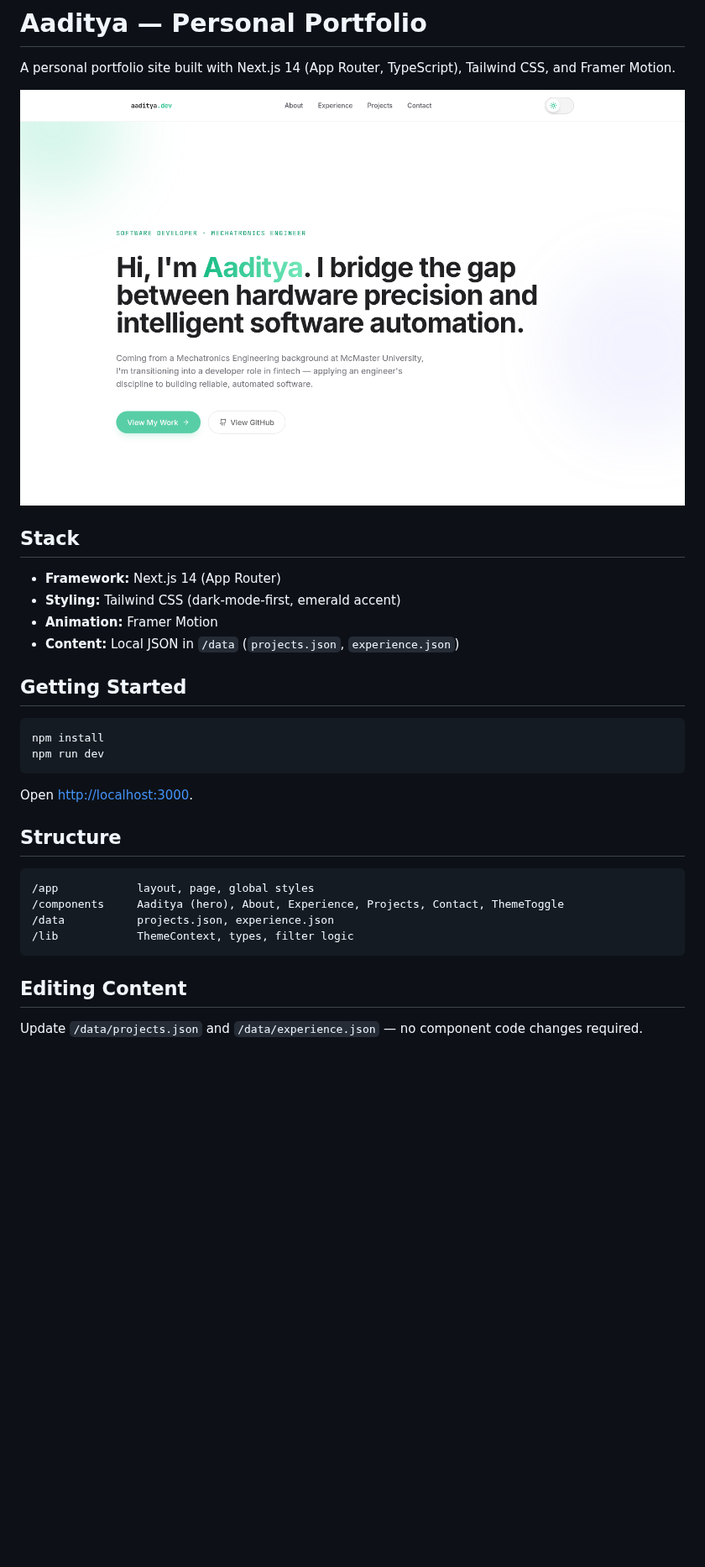
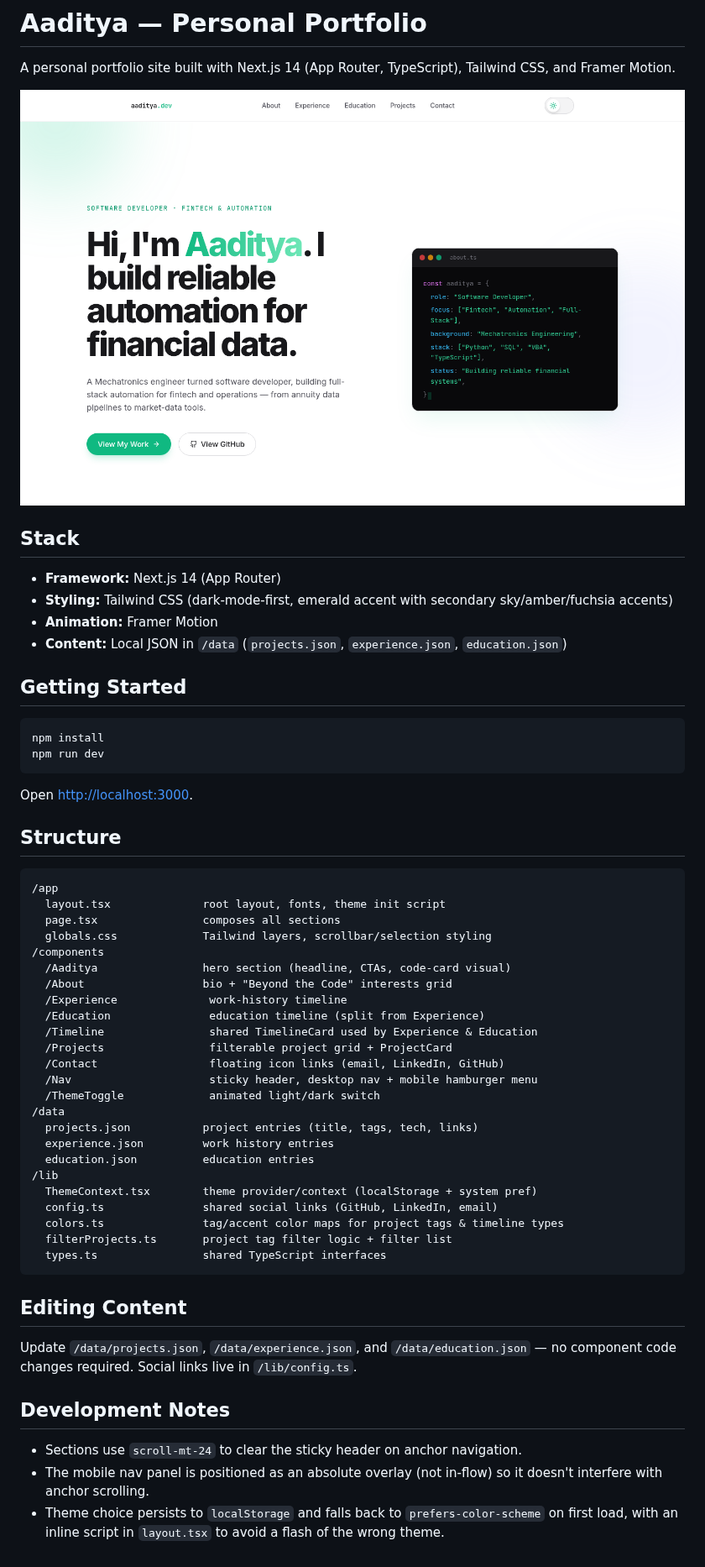
Before and after one commit to infrabeam1927/Aaditya-Personal-Website, a Markdown page: README.md, the part around the change. Shown at 84% size. Rendered like a GitHub page; pictures changed too: docs/screenshot-hero.png; blank space fills up the shorter version.

Commit message:
Refresh README to match current project structure
The README still described the original two-JSON, no-nav, plain-hero
version of the site. Update the structure section to include Nav,
Education, Timeline, lib/config.ts, and lib/colors.ts, and swap the
hero screenshot for the current design (code-card visual, fintech
copy, full nav with Education link).

Co-Authored-By: Claude Sonnet 5 <noreply@anthropic.com>
Claude-Session: https://claude.ai/code/session_01TkUyJKcSZXL8RaVWxvqkoG

````diff
--- a/README.md
+++ b/README.md
@@ -7,9 +7,9 @@ A personal portfolio site built with Next.js 14 (App Router, TypeScript), Tailwi
 ## Stack
 
 - **Framework:** Next.js 14 (App Router)
-- **Styling:** Tailwind CSS (dark-mode-first, emerald accent)
+- **Styling:** Tailwind CSS (dark-mode-first, emerald accent with secondary sky/amber/fuchsia accents)
 - **Animation:** Framer Motion
-- **Content:** Local JSON in `/data` (`projects.json`, `experience.json`)
+- **Content:** Local JSON in `/data` (`projects.json`, `experience.json`, `education.json`)
 
 ## Getting Started
 
@@ -23,12 +23,38 @@ Open [http://localhost:3000](http://localhost:3000).
 ## Structure
 
 ```
-/app            layout, page, global styles
-/components     Aaditya (hero), About, Experience, Projects, Contact, ThemeToggle
-/data           projects.json, experience.json
-/lib            ThemeContext, types, filter logic
+/app
+  layout.tsx              root layout, fonts, theme init script
+  page.tsx                composes all sections
+  globals.css             Tailwind layers, scrollbar/selection styling
+/components
+  /Aaditya                hero section (headline, CTAs, code-card visual)
+  /About                  bio + "Beyond the Code" interests grid
+  /Experience              work-history timeline
+  /Education               education timeline (split from Experience)
+  /Timeline                shared TimelineCard used by Experience & Education
+  /Projects                filterable project grid + ProjectCard
+  /Contact                 floating icon links (email, LinkedIn, GitHub)
+  /Nav                     sticky header, desktop nav + mobile hamburger menu
+  /ThemeToggle             animated light/dark switch
+/data
+  projects.json           project entries (title, tags, tech, links)
+  experience.json         work history entries
+  education.json          education entries
+/lib
+  ThemeContext.tsx        theme provider/context (localStorage + system pref)
+  config.ts               shared social links (GitHub, LinkedIn, email)
+  colors.ts               tag/accent color maps for project tags & timeline types
+  filterProjects.ts       project tag filter logic + filter list
+  types.ts                shared TypeScript interfaces
 ```
 
 ## Editing Content
 
-Update `/data/projects.json` and `/data/experience.json` — no component code changes required.
+Update `/data/projects.json`, `/data/experience.json`, and `/data/education.json` — no component code changes required. Social links live in `/lib/config.ts`.
+
+## Development Notes
+
+- Sections use `scroll-mt-24` to clear the sticky header on anchor navigation.
+- The mobile nav panel is positioned as an absolute overlay (not in-flow) so it doesn't interfere with anchor scrolling.
+- Theme choice persists to `localStorage` and falls back to `prefers-color-scheme` on first load, with an inline script in `layout.tsx` to avoid a flash of the wrong theme.
````
